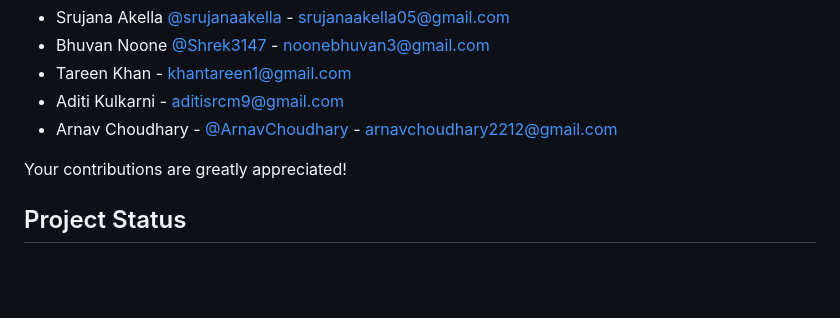
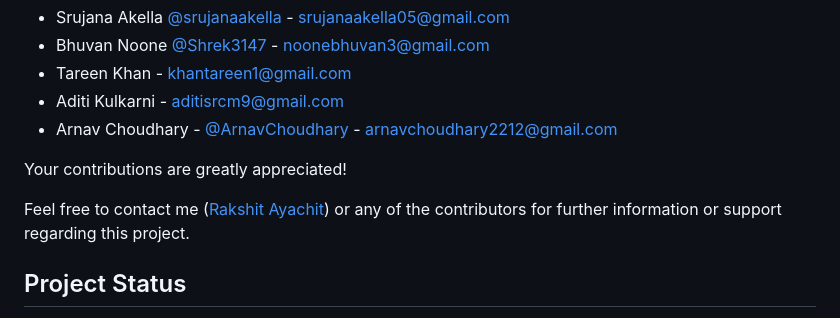
Before and after one commit to rakshit-ayachit/weve-got-herbes, a Markdown page: README.md, the part around the change. Drawn GitHub-style; blank space fills up the shorter version.

```diff
--- a/README.md
+++ b/README.md
@@ -80,6 +80,9 @@ A big thank you to the following contributors who have helped improve this proje
 
 Your contributions are greatly appreciated!
 
+Feel free to contact me ([Rakshit Ayachit](mailto:rakshit@ayachit@gmail.com)) or any of the contributors for further information or support regarding this project.
+
+
 ## Project Status
 
 This project is currently under active development, and new features and improvements are being added regularly. While it is functional, there may be occasional updates that could affect usage. We appreciate your understanding and patience as we work to enhance this application. If you encounter any issues or have suggestions, please [open an issue](https://github.com/rakshit-ayachit/weve-got-herbes/issues). Your feedback is valuable to us!
```
